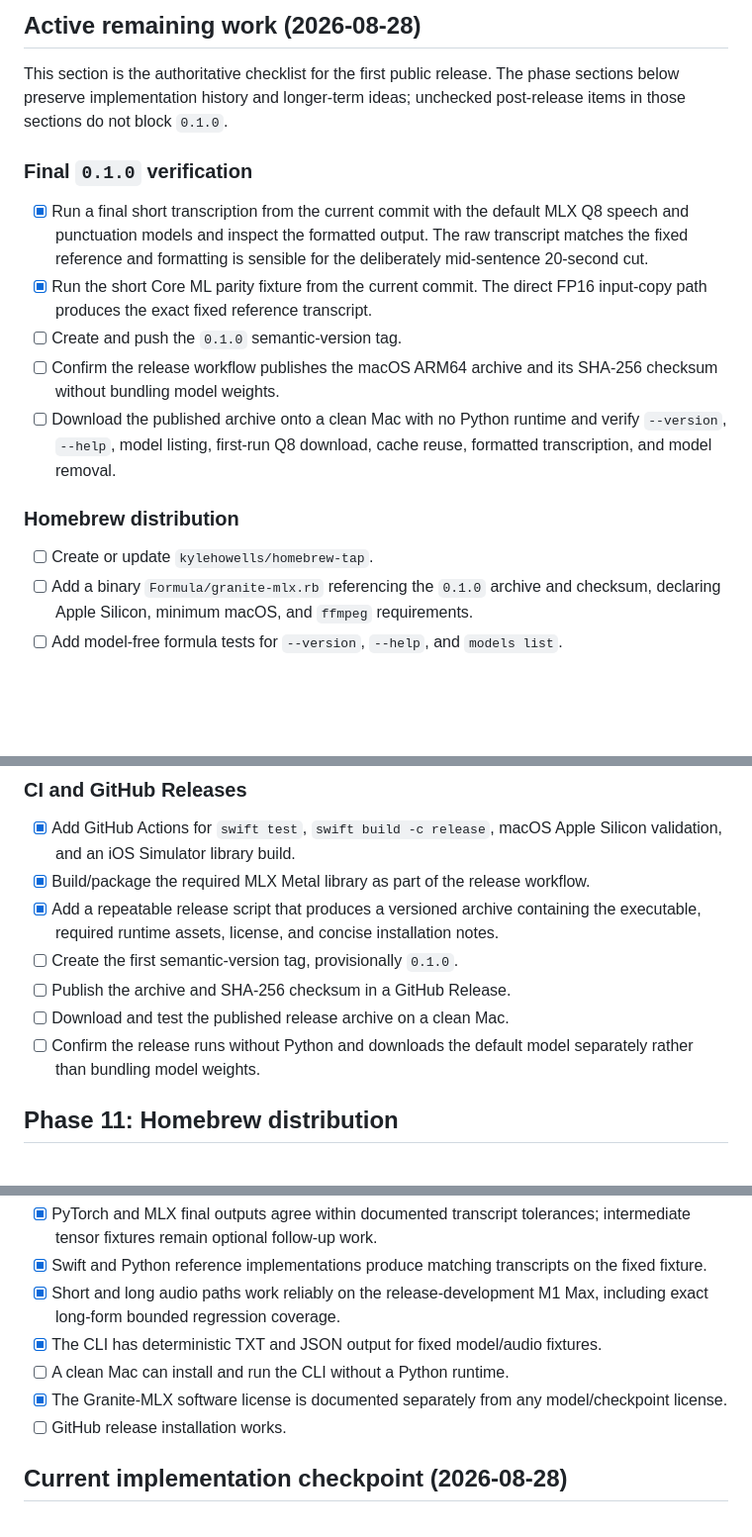
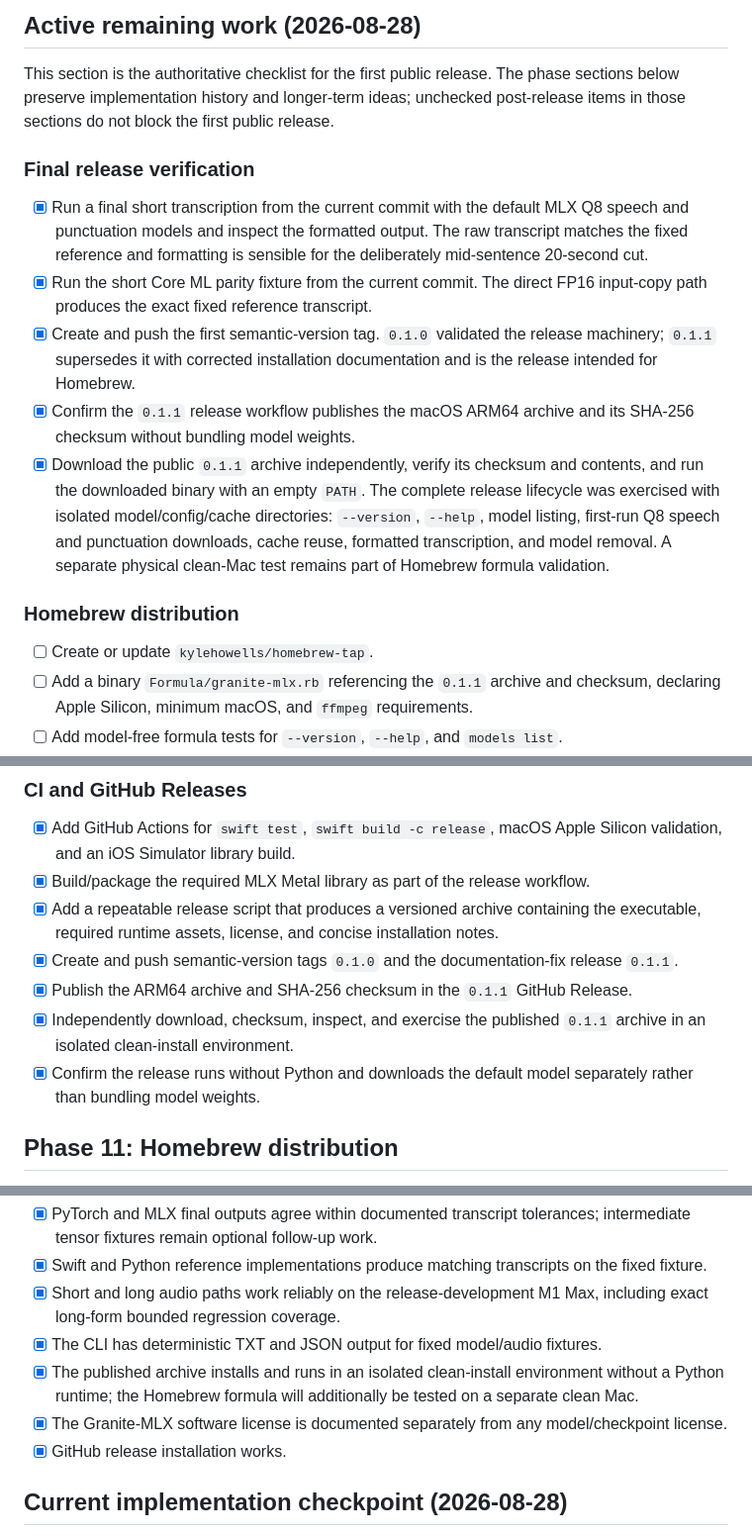
Before and after one commit to kylehowells/Granite-MLX, a Markdown page: IMPLEMENTATION_PLAN.md, 3 parts joined by grey strips. Shown at 99% size. Drawn GitHub-style; blank space fills up the shorter version.

Commit message:
Record successful 0.1.1 release verification

```diff
--- a/IMPLEMENTATION_PLAN.md
+++ b/IMPLEMENTATION_PLAN.md
@@ -29,9 +29,10 @@ separate Hugging Face repositories and downloaded and cached by the CLI.
 
 This section is the authoritative checklist for the first public release. The
 phase sections below preserve implementation history and longer-term ideas;
-unchecked post-release items in those sections do not block `0.1.0`.
+unchecked post-release items in those sections do not block the first public
+release.
 
-### Final `0.1.0` verification
+### Final release verification
 
 - [x] Run a final short transcription from the current commit with the default
   MLX Q8 speech and punctuation models and inspect the formatted output. The raw
@@ -39,17 +40,22 @@ unchecked post-release items in those sections do not block `0.1.0`.
   deliberately mid-sentence 20-second cut.
 - [x] Run the short Core ML parity fixture from the current commit. The direct
   FP16 input-copy path produces the exact fixed reference transcript.
-- [ ] Create and push the `0.1.0` semantic-version tag.
-- [ ] Confirm the release workflow publishes the macOS ARM64 archive and its
-  SHA-256 checksum without bundling model weights.
-- [ ] Download the published archive onto a clean Mac with no Python runtime and
-  verify `--version`, `--help`, model listing, first-run Q8 download, cache reuse,
-  formatted transcription, and model removal.
+- [x] Create and push the first semantic-version tag. `0.1.0` validated the
+  release machinery; `0.1.1` supersedes it with corrected installation
+  documentation and is the release intended for Homebrew.
+- [x] Confirm the `0.1.1` release workflow publishes the macOS ARM64 archive and
+  its SHA-256 checksum without bundling model weights.
+- [x] Download the public `0.1.1` archive independently, verify its checksum and
+  contents, and run the downloaded binary with an empty `PATH`. The complete
+  release lifecycle was exercised with isolated model/config/cache directories:
+  `--version`, `--help`, model listing, first-run Q8 speech and punctuation
+  downloads, cache reuse, formatted transcription, and model removal. A separate
+  physical clean-Mac test remains part of Homebrew formula validation.
 
 ### Homebrew distribution
 
 - [ ] Create or update `kylehowells/homebrew-tap`.
-- [ ] Add a binary `Formula/granite-mlx.rb` referencing the `0.1.0` archive and
+- [ ] Add a binary `Formula/granite-mlx.rb` referencing the `0.1.1` archive and
   checksum, declaring Apple Silicon, minimum macOS, and `ffmpeg` requirements.
 - [ ] Add model-free formula tests for `--version`, `--help`, and `models list`.
 - [ ] Test tap installation, upgrade, uninstall, reinstall, and first-run model
@@ -581,10 +589,12 @@ corruption without depending on the public service.
 - [x] Build/package the required MLX Metal library as part of the release workflow.
 - [x] Add a repeatable release script that produces a versioned archive containing
   the executable, required runtime assets, license, and concise installation notes.
-- [ ] Create the first semantic-version tag, provisionally `0.1.0`.
-- [ ] Publish the archive and SHA-256 checksum in a GitHub Release.
-- [ ] Download and test the published release archive on a clean Mac.
-- [ ] Confirm the release runs without Python and downloads the default model
+- [x] Create and push semantic-version tags `0.1.0` and the documentation-fix
+  release `0.1.1`.
+- [x] Publish the ARM64 archive and SHA-256 checksum in the `0.1.1` GitHub Release.
+- [x] Independently download, checksum, inspect, and exercise the published
+  `0.1.1` archive in an isolated clean-install environment.
+- [x] Confirm the release runs without Python and downloads the default model
   separately rather than bundling model weights.
 
 ## Phase 11: Homebrew distribution
@@ -623,9 +633,11 @@ Before calling the project complete:
   Max, including exact long-form bounded regression coverage.
 - [x] The CLI has deterministic TXT and JSON output for fixed model/audio
   fixtures.
-- [ ] A clean Mac can install and run the CLI without a Python runtime.
+- [x] The published archive installs and runs in an isolated clean-install
+  environment without a Python runtime; the Homebrew formula will additionally
+  be tested on a separate clean Mac.
 - [x] The Granite-MLX software license is documented separately from any model/checkpoint license.
-- [ ] GitHub release installation works.
+- [x] GitHub release installation works.
 
 ## Current implementation checkpoint (2026-08-28)
 
```
Also changed, not shown: other parts of IMPLEMENTATION_PLAN.md (+3 -1 lines).
